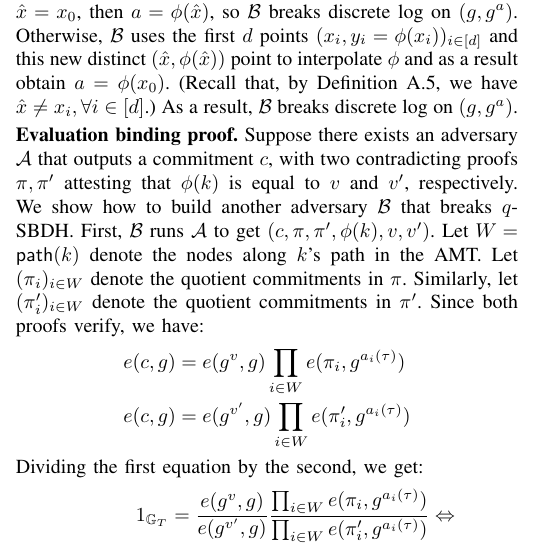
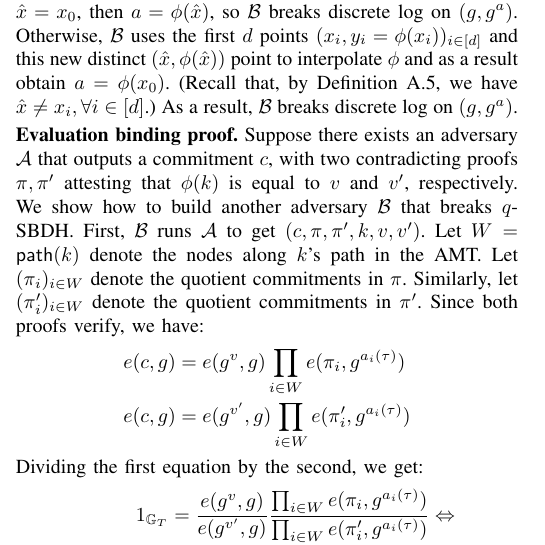
Before and after one commit to alinush/dkg-paper, a LaTeX paper (main.tex, which reads proofs.tex): part of one column of page 16 of 17, cut so that both start at the same text. Compiled offline with pdfLaTeX; a missing font is replaced by an installed copy or a similar font; a LaTeX package or settings file that is missing is left out.

Commit message:
oops, small typo in security proof: \phi(k) should be k

```diff
--- a/proofs.tex
+++ b/proofs.tex
@@ -117,7 +117,7 @@ As a result, \AdvB breaks discrete log on $(g,g^a)$.
 \parhead{Evaluation binding proof.}
 Suppose there exists an adversary \Adv that outputs a commitment $c$, with two contradicting proofs $\pi, \pi'$ attesting that $\phi(k)$ is equal to $v$ and $v'$, respectively.
 We show how to build another adversary \AdvB that breaks $q$-SBDH.
-First, \AdvB runs \Adv to get $(c, \pi, \pi', \phi(k), v, v')$.
+First, \AdvB runs \Adv to get $(c, \pi, \pi', k, v, v')$.
 Let $W=\treepath(k)$ denote the nodes along $k$'s path in the AMT.
 Let $(\pi_i)_{i\in W}$ denote the quotient commitments in $\pi$.
 Similarly, let $(\pi'_i)_{i\in W}$ denote the quotient commitments in $\pi'$.
```
